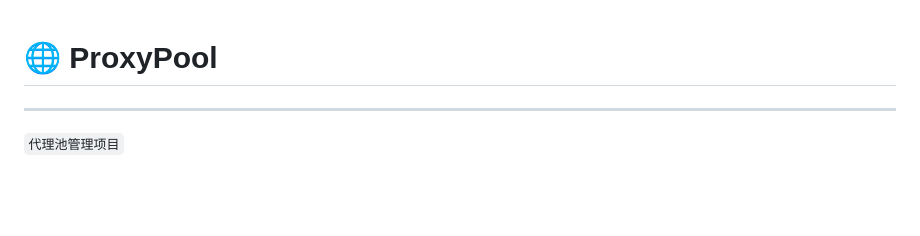
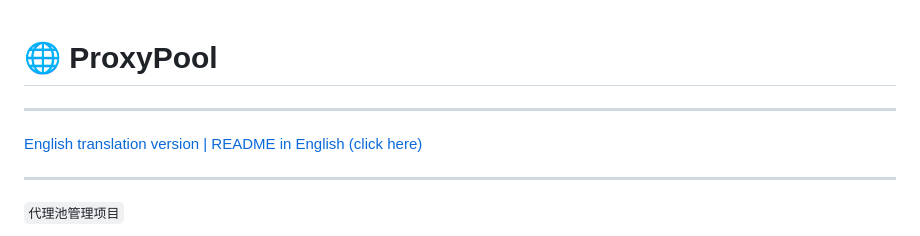
Before and after one commit to limingda1212/Proxy-Pool, a Markdown page: README.md, the part around the change. Drawn GitHub-style; blank space fills up the shorter version.

Commit message:
Add an English version of the README

```diff
--- a/README.md
+++ b/README.md
@@ -1,4 +1,8 @@
 # 🌐 ProxyPool
+
+---
+
+[English translation version | README in English (click here)](./README_EN.md)
 
 ---
 
```
Also changed, not shown: README_EN.md (added, +473 -0 lines).
